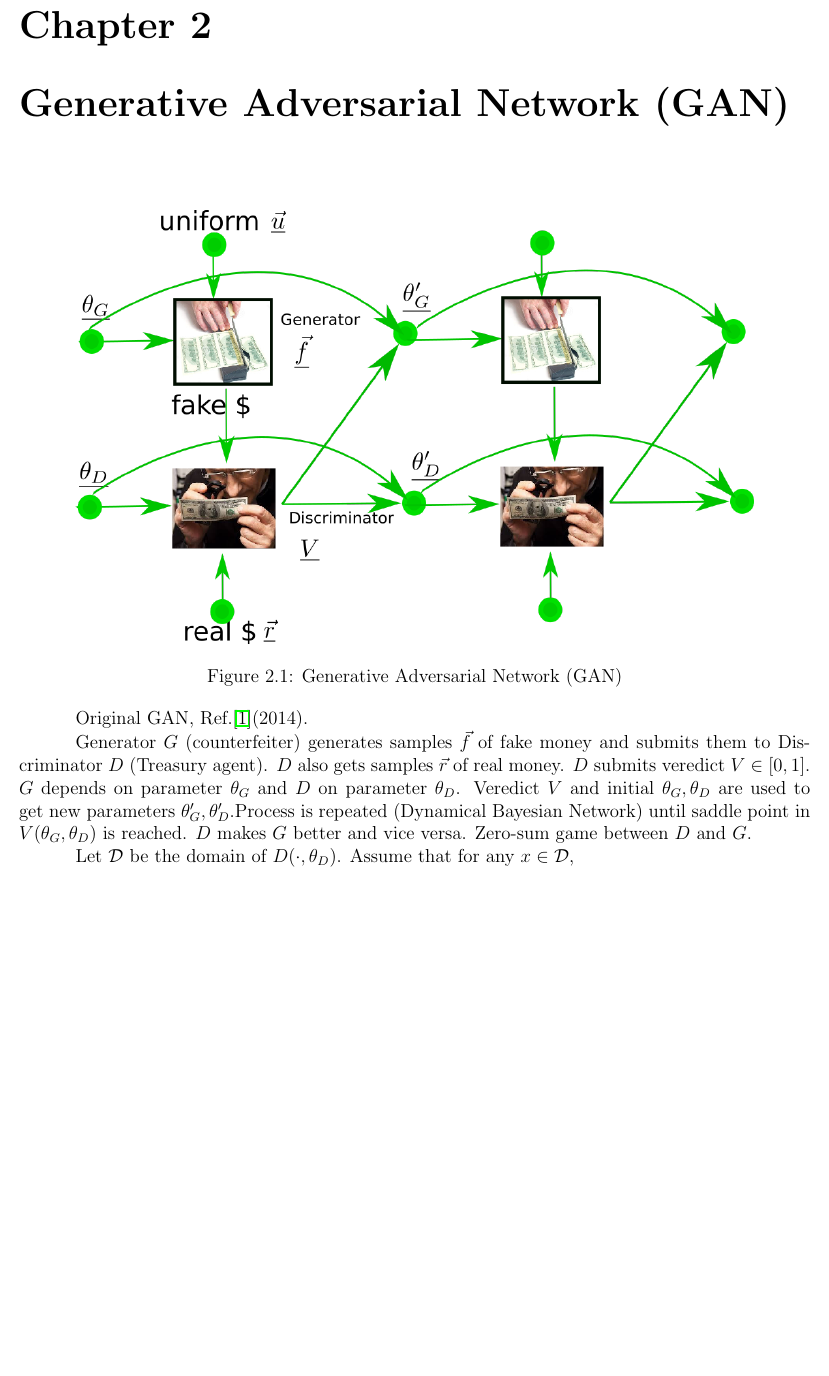
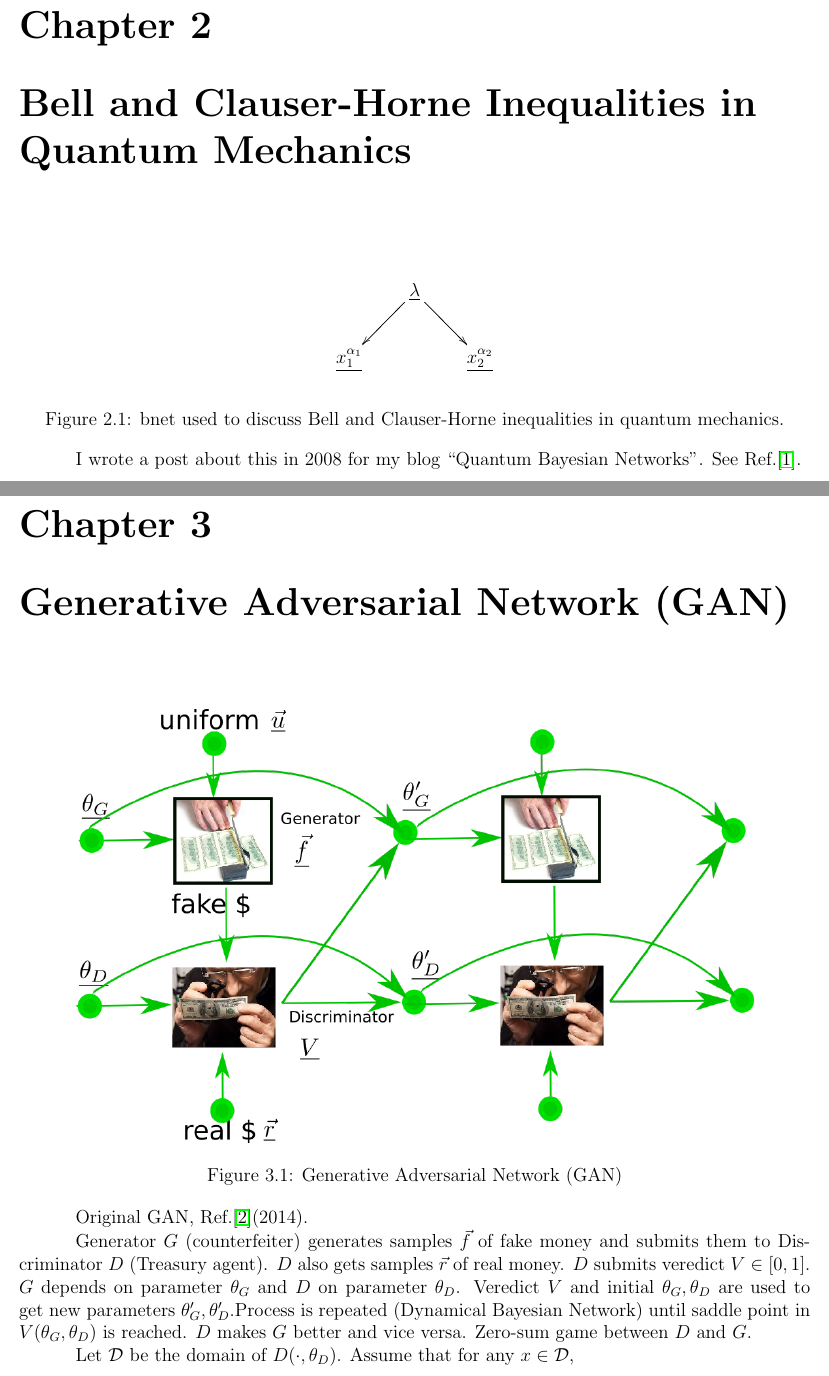
Before and after one commit to rrtucci/Bayesuvius, a LaTeX document (main.tex, which reads bell/bell.tex): part of page 10 of 33 before the commit and two parts of pages 10 and 11 of 34 after it, the two joined at a grey line, cut so that both start at the same text, the shorter picture padded with empty space. Compiled offline with pdfLaTeX.

Commit message:
added bell inequalities chapter

```diff
--- /dev/null
+++ b/bell/bell.tex
@@ -0,0 +1,19 @@
+\chapter{Bell
+and Clauser-Horne Inequalities
+in Quantum Mechanics}
+
+\begin{figure}[h!]
+\centering
+$$\xymatrix{
+&\ul{\lambda}\ar[dr]\ar[dl]&\\
+\ul{x_1^{\alpha_1}}&&\ul{x_2^{\alpha_2}}
+}$$
+\caption{bnet used to discuss Bell
+and Clauser-Horne inequalities
+in quantum mechanics.}
+\label{fig-monty}
+\end{figure}
+
+I wrote a post about
+this in 2008 for
+my blog ``Quantum Bayesian Networks". See Ref.\cite{bell-blog}.
--- a/main.tex
+++ b/main.tex
@@ -32,6 +32,7 @@
 \include{foreword/foreword}
 \include{conventions/conventions}
 \include{basic-fit/basic-fit}
+\include{bell/bell}
 \include{gan/gan}
 %\include{ens-gan/ens-gan}
 \include{kalman/kalman}
```
Also changed, not shown: references.bib (+9 -2 lines), main.pdf.
